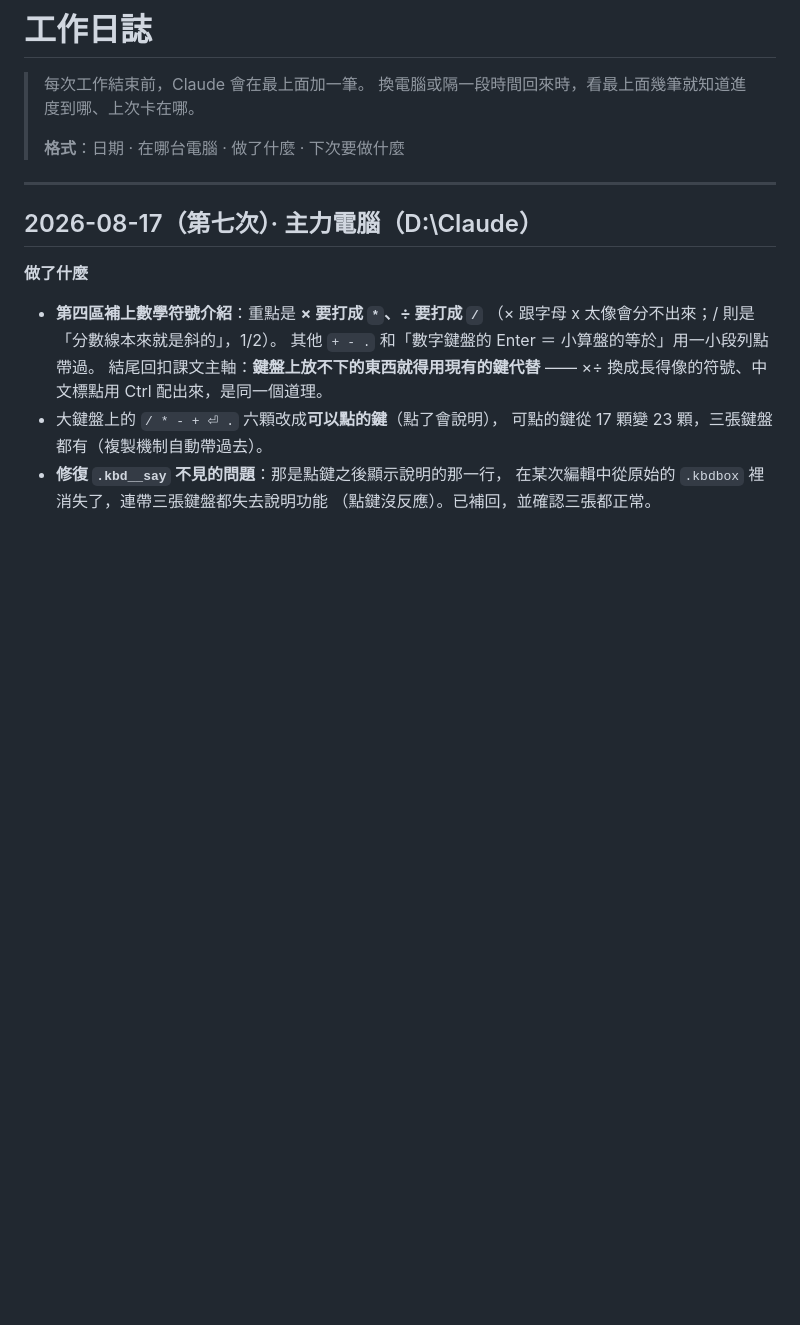
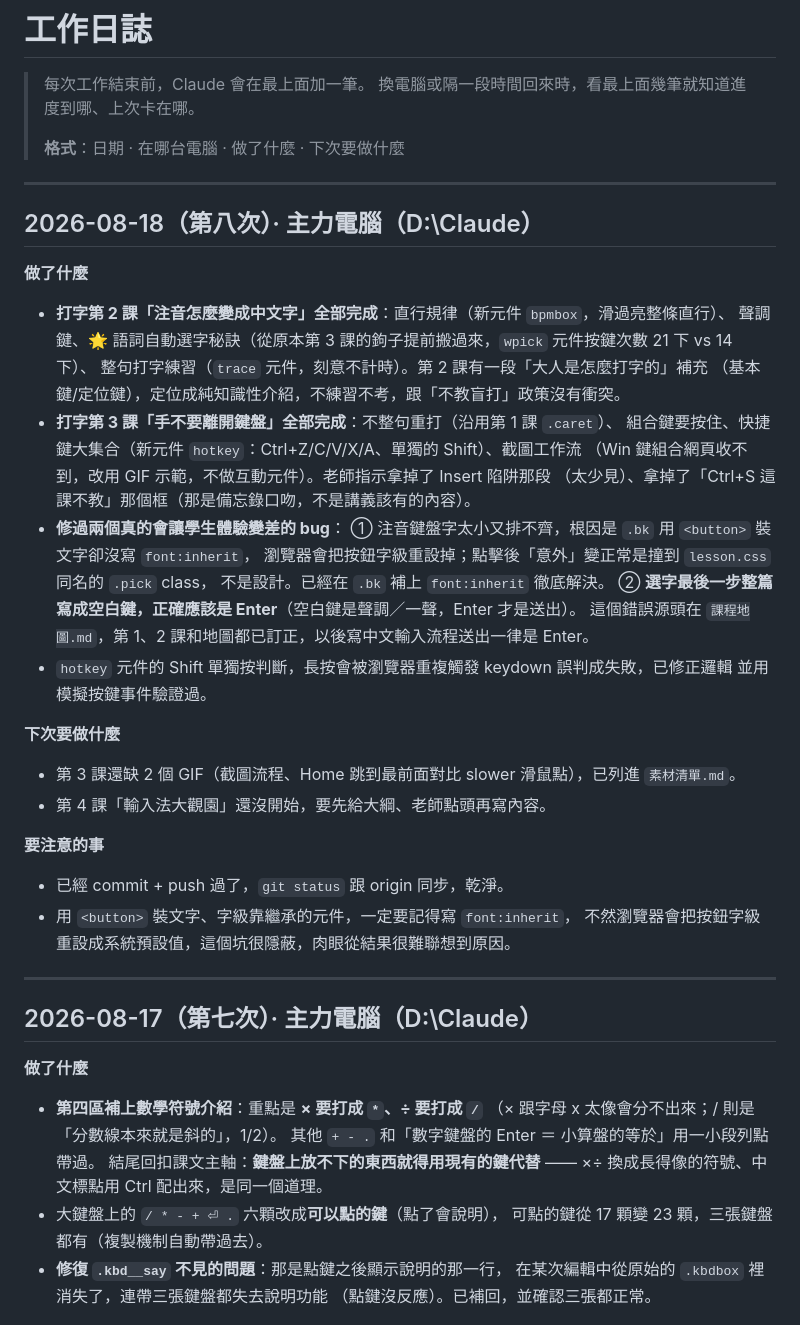
Before and after one commit to ggelgood/course, a Markdown page: 工作日誌.md, the part around the change. Drawn GitHub-style; blank space fills up the shorter version.

```diff
--- a/工作日誌.md
+++ b/工作日誌.md
@@ -4,6 +4,37 @@
 > 換電腦或隔一段時間回來時，看最上面幾筆就知道進度到哪、上次卡在哪。
 >
 > **格式**：日期 · 在哪台電腦 · 做了什麼 · 下次要做什麼
+
+---
+
+## 2026-08-18（第八次）· 主力電腦（D:\Claude）
+
+**做了什麼**
+- **打字第 2 課「注音怎麼變成中文字」全部完成**：直行規律（新元件 `bpmbox`，滑過亮整條直行）、
+  聲調鍵、🌟 語詞自動選字秘訣（從原本第 3 課的鉤子提前搬過來，`wpick` 元件按鍵次數 21 下 vs 14 下）、
+  整句打字練習（`trace` 元件，刻意不計時）。第 2 課有一段「大人是怎麼打字的」補充
+  （基本鍵/定位鍵），定位成純知識性介紹，不練習不考，跟「不教盲打」政策沒有衝突。
+- **打字第 3 課「手不要離開鍵盤」全部完成**：不整句重打（沿用第 1 課 `.caret`）、
+  組合鍵要按住、快捷鍵大集合（新元件 `hotkey`：Ctrl+Z/C/V/X/A、單獨的 Shift）、截圖工作流
+  （Win 鍵組合網頁收不到，改用 GIF 示範，不做互動元件）。老師指示拿掉了 Insert 陷阱那段
+  （太少見）、拿掉了「Ctrl+S 這課不教」那個框（那是備忘錄口吻，不是講義該有的內容）。
+- **修過兩個真的會讓學生體驗變差的 bug**：
+  ① 注音鍵盤字太小又排不齊，根因是 `.bk` 用 `<button>` 裝文字卻沒寫 `font:inherit`，
+  瀏覽器會把按鈕字級重設掉；點擊後「意外」變正常是撞到 `lesson.css` 同名的 `.pick` class，
+  不是設計。已經在 `.bk` 補上 `font:inherit` 徹底解決。
+  ② **選字最後一步整篇寫成空白鍵，正確應該是 Enter**（空白鍵是聲調／一聲，Enter 才是送出）。
+  這個錯誤源頭在 `課程地圖.md`，第 1、2 課和地圖都已訂正，以後寫中文輸入流程送出一律是 Enter。
+- `hotkey` 元件的 Shift 單獨按判斷，長按會被瀏覽器重複觸發 keydown 誤判成失敗，已修正邏輯
+  並用模擬按鍵事件驗證過。
+
+**下次要做什麼**
+- 第 3 課還缺 2 個 GIF（截圖流程、Home 跳到最前面對比 slower 滑鼠點），已列進 `素材清單.md`。
+- 第 4 課「輸入法大觀園」還沒開始，要先給大綱、老師點頭再寫內容。
+
+**要注意的事**
+- 已經 commit + push 過了，`git status` 跟 origin 同步，乾淨。
+- 用 `<button>` 裝文字、字級靠繼承的元件，一定要記得寫 `font:inherit`，
+  不然瀏覽器會把按鈕字級重設成系統預設值，這個坑很隱蔽，肉眼從結果很難聯想到原因。
 
 ---
 
```
